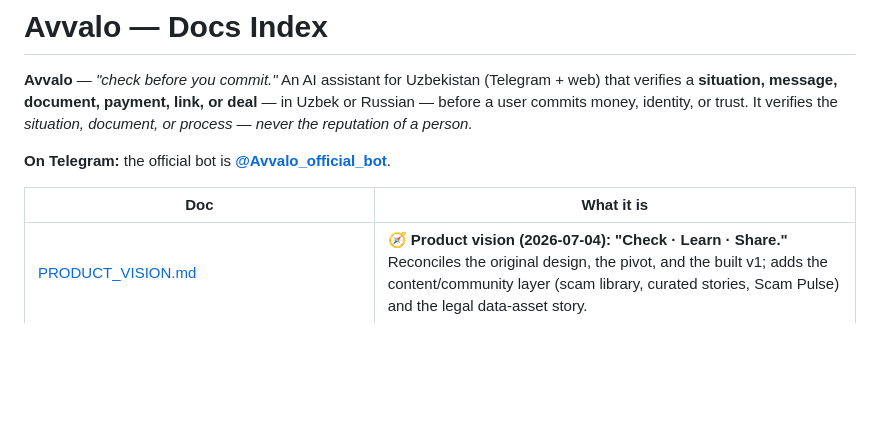
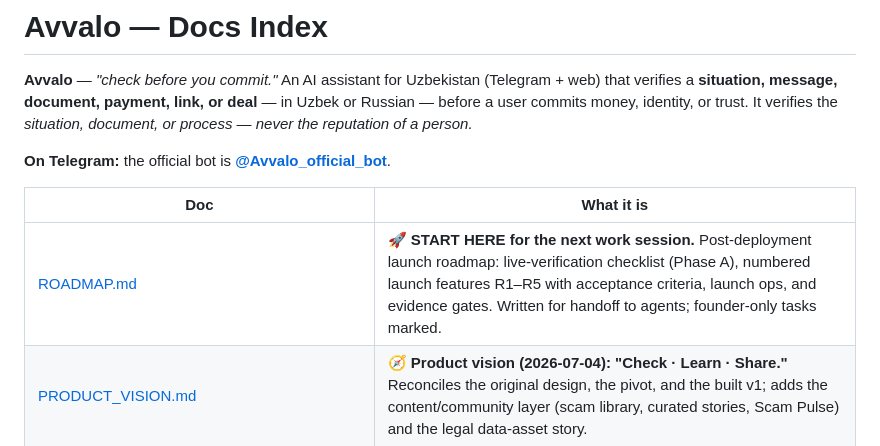
Before and after one commit to Dor28/avvalo, a Markdown page: docs/README.md, the part around the change. Rendered like a GitHub page; blank space fills up the shorter version.

Commit message:
Add launch roadmap

```diff
--- a/docs/README.md
+++ b/docs/README.md
@@ -6,6 +6,7 @@
 
 | Doc | What it is |
 |---|---|
+| [ROADMAP.md](ROADMAP.md) | 🚀 **START HERE for the next work session.** Post-deployment launch roadmap: live-verification checklist (Phase A), numbered launch features R1–R5 with acceptance criteria, launch ops, and evidence gates. Written for handoff to agents; founder-only tasks marked. |
 | [PRODUCT_VISION.md](PRODUCT_VISION.md) | 🧭 **Product vision (2026-07-04): "Check · Learn · Share."** Reconciles the original design, the pivot, and the built v1; adds the content/community layer (scam library, curated stories, Scam Pulse) and the legal data-asset story. |
 | [PRODUCT_HORIZONS.md](PRODUCT_HORIZONS.md) | 🔭 **3-year option map + ranked feature shortlist (2026-07-04).** Tiered future bets — voice checks, agentic verification, awareness training, payment-context API, Group Guard, JobPass, sovereign model, escrow — with scoring, hard pull-forward criteria, and the senior-PM build order (§7). Options, not a to-do list. |
 | [V1_CURRENT_PM_REVIEW.md](V1_CURRENT_PM_REVIEW.md) | **Current senior-PM review** - weak spots, product risks, and the improvement backlog as of 2026-06-30. |
```
Also changed, not shown: docs/ROADMAP.md (added, +101 -0 lines).
